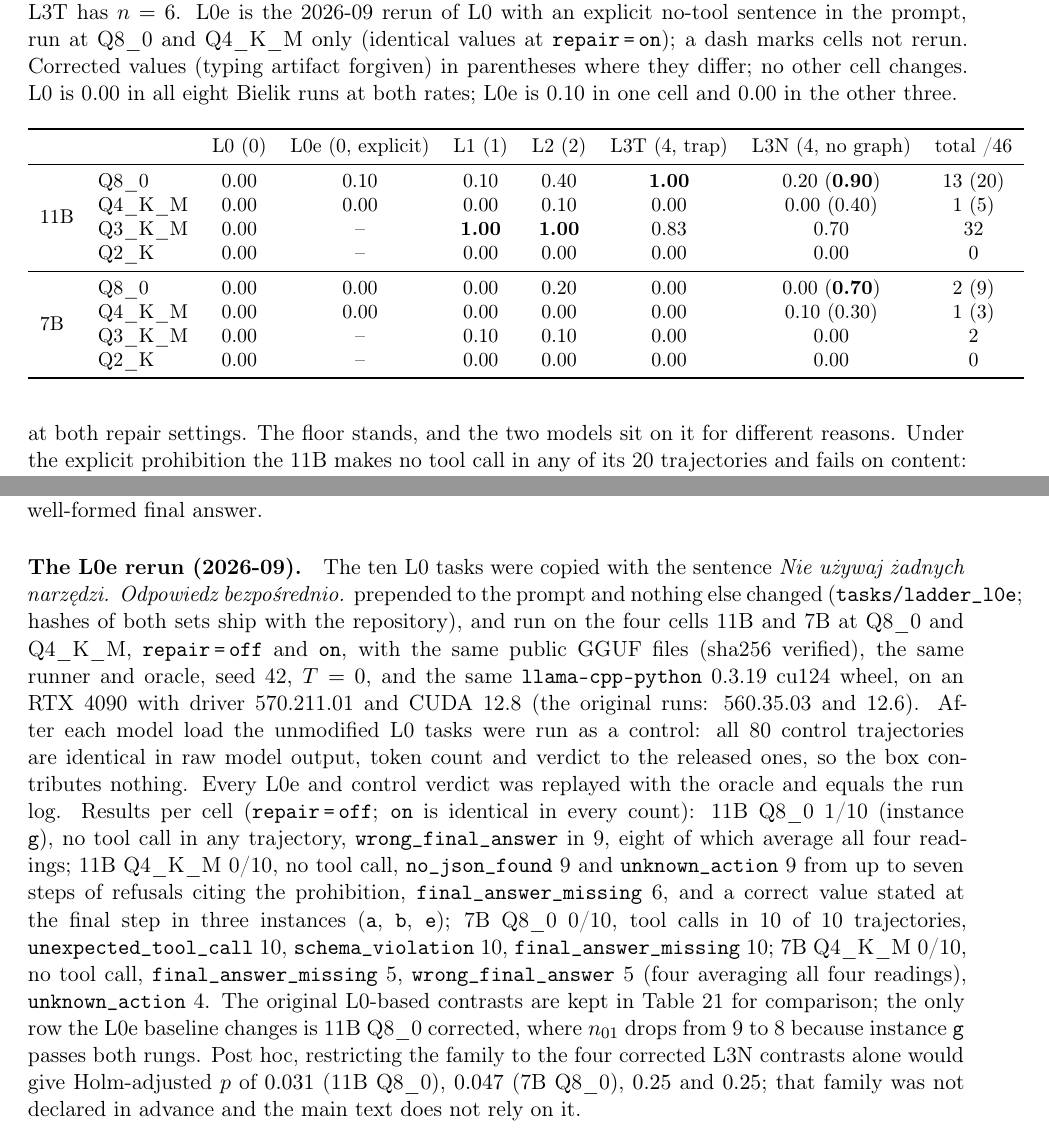
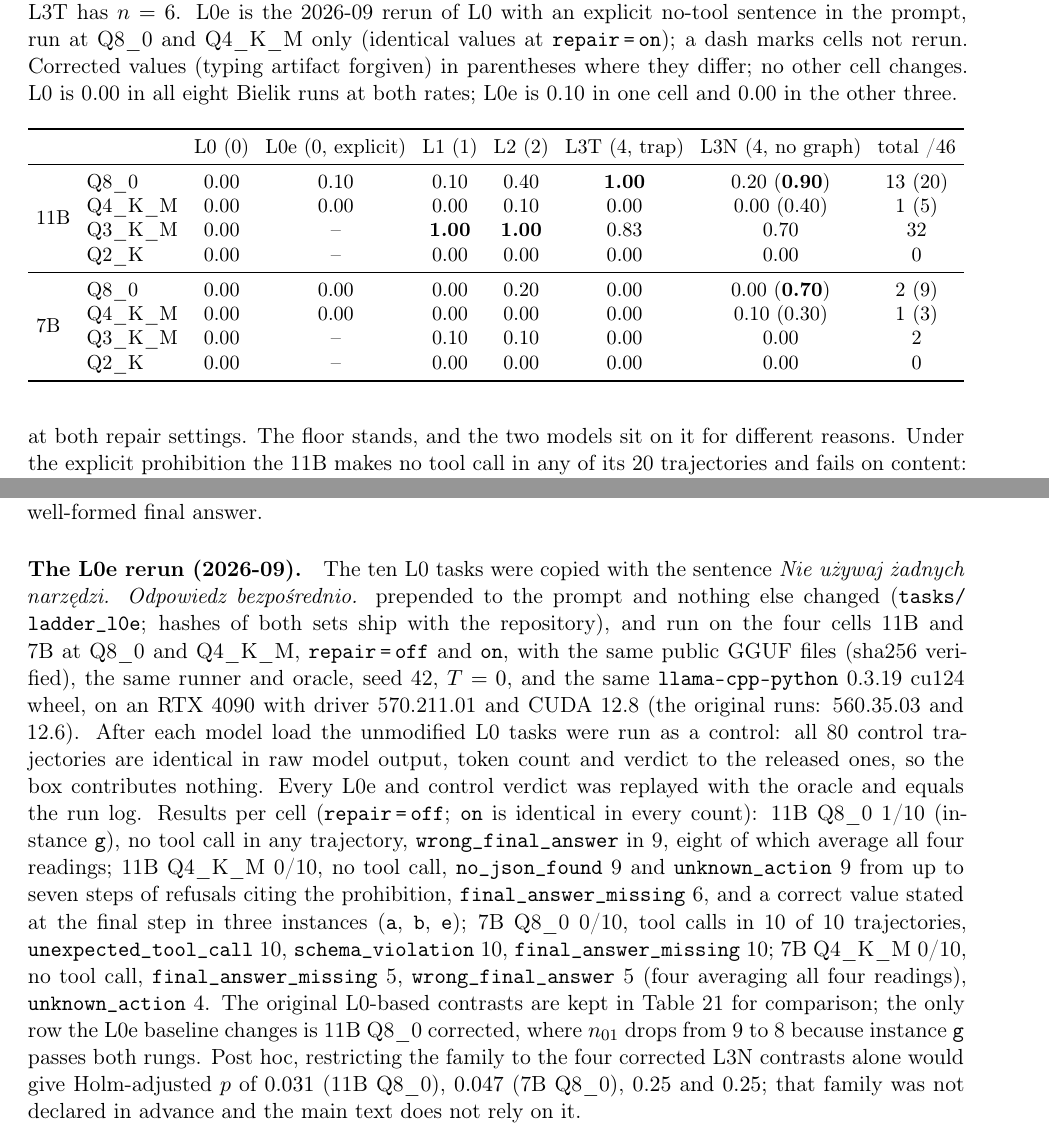
Before and after one commit to JakubPrejzner/polagentbench, a LaTeX paper (paper/polagentbench_paper.tex): two parts of pages 14 and 29 of 32, joined at a grey line, cut so that both start at the same text. Compiled offline with pdfLaTeX.

Commit message:
paper: Table 5 fitted to the text block, breakable path in Appendix J, arXiv metadata abstract rewritten (1,9xx chars)
Co-Authored-By: Claude Fable 5.1 <noreply@anthropic.com>
Claude-Session: https://claude.ai/code/session_017dy3oeBdoYnALwj965VKFF

```diff
--- a/paper/polagentbench_paper.tex
+++ b/paper/polagentbench_paper.tex
@@ -290,6 +290,8 @@ The extended ladder of Section~\ref{sec:ladder} was run on both Bieliks at four
 \centering\small
 \caption{Extended ladder, pass rate per rung, \texttt{repair\,=\,off}. L0, L0e, L1, L2, L3N have $n=10$; L3T has $n=6$. L0e is the 2026-09 rerun of L0 with an explicit no-tool sentence in the prompt, run at Q8\_0 and Q4\_K\_M only (identical values at \texttt{repair\,=\,on}); a dash marks cells not rerun. Corrected values (typing artifact forgiven) in parentheses where they differ; no other cell changes. L0 is 0.00 in all eight Bielik runs at both rates; L0e is 0.10 in one cell and 0.00 in the other three.}
 \label{tab:ladder}
+\setlength{\tabcolsep}{4pt}%
+\resizebox{\linewidth}{!}{%
 \begin{tabular}{llccccccc}
 \toprule
 & & L0 (0) & L0e (0, explicit) & L1 (1) & L2 (2) & L3T (4, trap) & L3N (4, no graph) & total /46 \\
@@ -831,7 +834,7 @@ In every forgiven case the four-call trajectory is oracle-clean and the payload
 
 \paragraph{L0 mechanisms, original run.} At Q8\_0 and Q3\_K\_M the 11B's ten L0 failures all carry \texttt{unexpected\_tool\_call}: the model reaches for tools although the task supplies the numbers; the prompt did not say that calls were forbidden (Artifact 3). The 7B's ten L0 failures at Q8\_0 carry \texttt{unknown\_action} (10) and \texttt{final\_answer\_missing} (9): it makes no calls but cannot produce a well-formed final answer.
 
-\paragraph{The L0e rerun (2026-09).} The ten L0 tasks were copied with the sentence \emph{Nie używaj żadnych narzędzi. Odpowiedz bezpośrednio.} prepended to the prompt and nothing else changed (\texttt{tasks/ladder\_l0e}; hashes of both sets ship with the repository), and run on the four cells 11B and 7B at Q8\_0 and Q4\_K\_M, \texttt{repair\,=\,off} and \texttt{on}, with the same public GGUF files (sha256 verified), the same runner and oracle, seed 42, $T=0$, and the same \texttt{llama-cpp-python} 0.3.19 cu124 wheel, on an RTX 4090 with driver 570.211.01 and CUDA 12.8 (the original runs: 560.35.03 and 12.6). After each model load the unmodified L0 tasks were run as a control: all 80 control trajectories are identical in raw model output, token count and verdict to the released ones, so the box contributes nothing. Every L0e and control verdict was replayed with the oracle and equals the run log. Results per cell (\texttt{repair\,=\,off}; \texttt{on} is identical in every count): 11B Q8\_0 1/10 (instance \texttt{g}), no tool call in any trajectory, \texttt{wrong\_final\_answer} in 9, eight of which average all four readings; 11B Q4\_K\_M 0/10, no tool call, \texttt{no\_json\_found} 9 and \texttt{unknown\_action} 9 from up to seven steps of refusals citing the prohibition, \texttt{final\_answer\_missing} 6, and a correct value stated at the final step in three instances (\texttt{a}, \texttt{b}, \texttt{e}); 7B Q8\_0 0/10, tool calls in 10 of 10 trajectories, \texttt{unexpected\_tool\_call} 10, \texttt{schema\_violation} 10, \texttt{final\_answer\_missing} 10; 7B Q4\_K\_M 0/10, no tool call, \texttt{final\_answer\_missing} 5, \texttt{wrong\_final\_answer} 5 (four averaging all four readings), \texttt{unknown\_action} 4. The original L0-based contrasts are kept in Table~\ref{tab:laddermcnemar-l0} for comparison; the only row the L0e baseline changes is 11B Q8\_0 corrected, where $n_{01}$ drops from 9 to 8 because instance \texttt{g} passes both rungs. Post hoc, restricting the family to the four corrected L3N contrasts alone would give Holm-adjusted $p$ of $0.031$ (11B Q8\_0), $0.047$ (7B Q8\_0), $0.25$ and $0.25$; that family was not declared in advance and the main text does not rely on it.
+\paragraph{The L0e rerun (2026-09).} The ten L0 tasks were copied with the sentence \emph{Nie używaj żadnych narzędzi. Odpowiedz bezpośrednio.} prepended to the prompt and nothing else changed (\path{tasks/ladder_l0e}; hashes of both sets ship with the repository), and run on the four cells 11B and 7B at Q8\_0 and Q4\_K\_M, \texttt{repair\,=\,off} and \texttt{on}, with the same public GGUF files (sha256 verified), the same runner and oracle, seed 42, $T=0$, and the same \texttt{llama-cpp-python} 0.3.19 cu124 wheel, on an RTX 4090 with driver 570.211.01 and CUDA 12.8 (the original runs: 560.35.03 and 12.6). After each model load the unmodified L0 tasks were run as a control: all 80 control trajectories are identical in raw model output, token count and verdict to the released ones, so the box contributes nothing. Every L0e and control verdict was replayed with the oracle and equals the run log. Results per cell (\texttt{repair\,=\,off}; \texttt{on} is identical in every count): 11B Q8\_0 1/10 (instance \texttt{g}), no tool call in any trajectory, \texttt{wrong\_final\_answer} in 9, eight of which average all four readings; 11B Q4\_K\_M 0/10, no tool call, \texttt{no\_json\_found} 9 and \texttt{unknown\_action} 9 from up to seven steps of refusals citing the prohibition, \texttt{final\_answer\_missing} 6, and a correct value stated at the final step in three instances (\texttt{a}, \texttt{b}, \texttt{e}); 7B Q8\_0 0/10, tool calls in 10 of 10 trajectories, \texttt{unexpected\_tool\_call} 10, \texttt{schema\_violation} 10, \texttt{final\_answer\_missing} 10; 7B Q4\_K\_M 0/10, no tool call, \texttt{final\_answer\_missing} 5, \texttt{wrong\_final\_answer} 5 (four averaging all four readings), \texttt{unknown\_action} 4. The original L0-based contrasts are kept in Table~\ref{tab:laddermcnemar-l0} for comparison; the only row the L0e baseline changes is 11B Q8\_0 corrected, where $n_{01}$ drops from 9 to 8 because instance \texttt{g} passes both rungs. Post hoc, restricting the family to the four corrected L3N contrasts alone would give Holm-adjusted $p$ of $0.031$ (11B Q8\_0), $0.047$ (7B Q8\_0), $0.25$ and $0.25$; that family was not declared in advance and the main text does not rely on it.
 
 \begin{table}[h]
 \centering\small
```
Also changed, not shown: paper/arxiv_abstract.txt (+1 -1 lines), paper/polagentbench_paper.tex (5 more changed lines).
